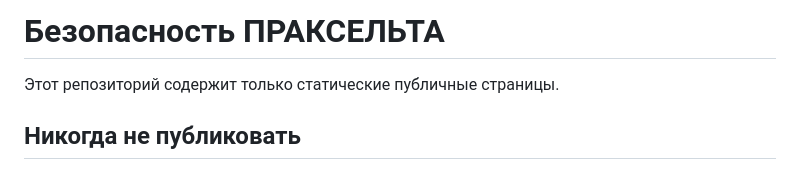
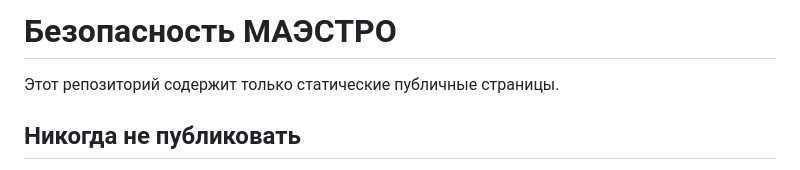
Before and after one commit to m72692591-collab/praxelta-services, a Markdown page: SECURITY.md, the part around the change. Rendered like a GitHub page.

Commit message:
Unify documentation branding to MAESTRO: SECURITY.md

```diff
--- a/SECURITY.md
+++ b/SECURITY.md
@@ -1,4 +1,4 @@
-# Безопасность ПРАКСЕЛЬТА
+# Безопасность МАЭСТРО
 
 Этот репозиторий содержит только статические публичные страницы.
 
```
